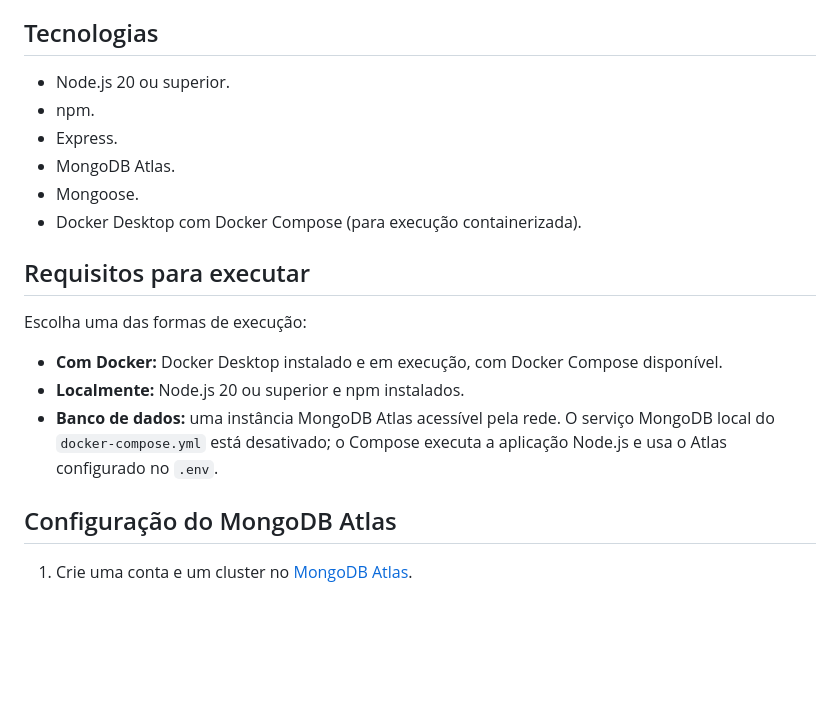
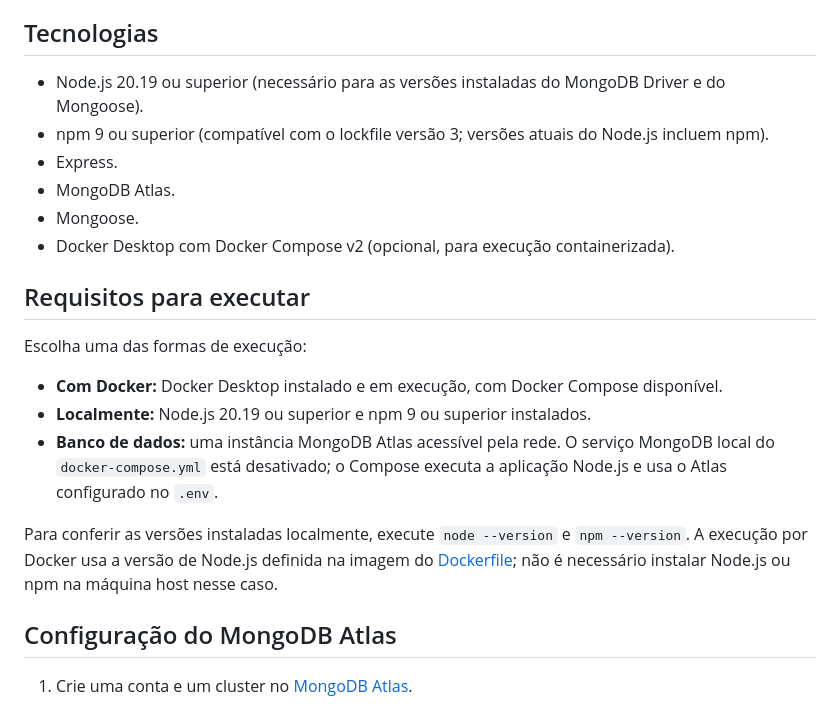
Before and after one commit to vinicius-10/Projeto1_back_end, a Markdown page: README.md, the part around one of its changes. GitHub-like rendering; blank space fills up the shorter version.

```diff
--- a/README.md
+++ b/README.md
@@ -34,20 +34,22 @@ Os schemas estão em `app/models/`; o acesso ao banco é organizado pelos DAOs e
 
 ## Tecnologias
 
-- Node.js 20 ou superior.
-- npm.
+- Node.js 20.19 ou superior (necessário para as versões instaladas do MongoDB Driver e do Mongoose).
+- npm 9 ou superior (compatível com o lockfile versão 3; versões atuais do Node.js incluem npm).
 - Express.
 - MongoDB Atlas.
 - Mongoose.
-- Docker Desktop com Docker Compose (para execução containerizada).
+- Docker Desktop com Docker Compose v2 (opcional, para execução containerizada).
 
 ## Requisitos para executar
 
 Escolha uma das formas de execução:
 
 - **Com Docker:** Docker Desktop instalado e em execução, com Docker Compose disponível.
-- **Localmente:** Node.js 20 ou superior e npm instalados.
+- **Localmente:** Node.js 20.19 ou superior e npm 9 ou superior instalados.
 - **Banco de dados:** uma instância MongoDB Atlas acessível pela rede. O serviço MongoDB local do `docker-compose.yml` está desativado; o Compose executa a aplicação Node.js e usa o Atlas configurado no `.env`.
+
+Para conferir as versões instaladas localmente, execute `node --version` e `npm --version`. A execução por Docker usa a versão de Node.js definida na imagem do [Dockerfile](./Dockerfile); não é necessário instalar Node.js ou npm na máquina host nesse caso.
 
 ## Configuração do MongoDB Atlas
 
```
Also changed, not shown: other parts of README.md (+22 -30 lines).
